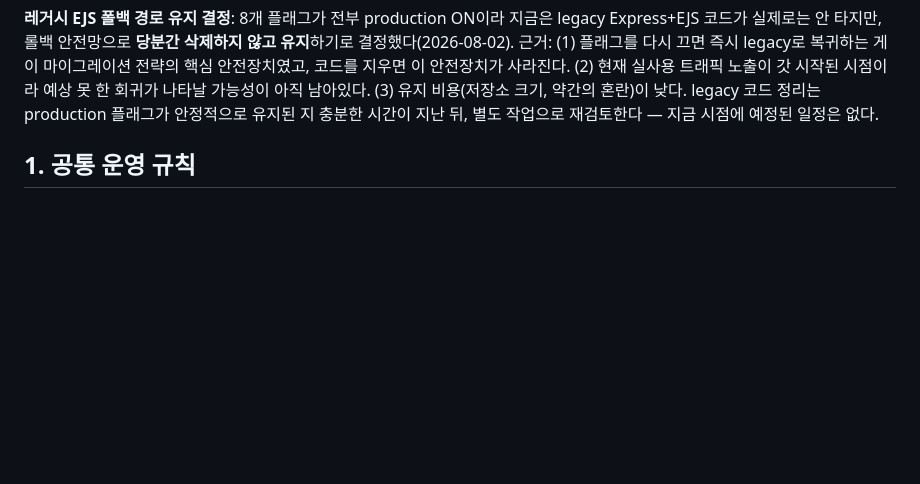
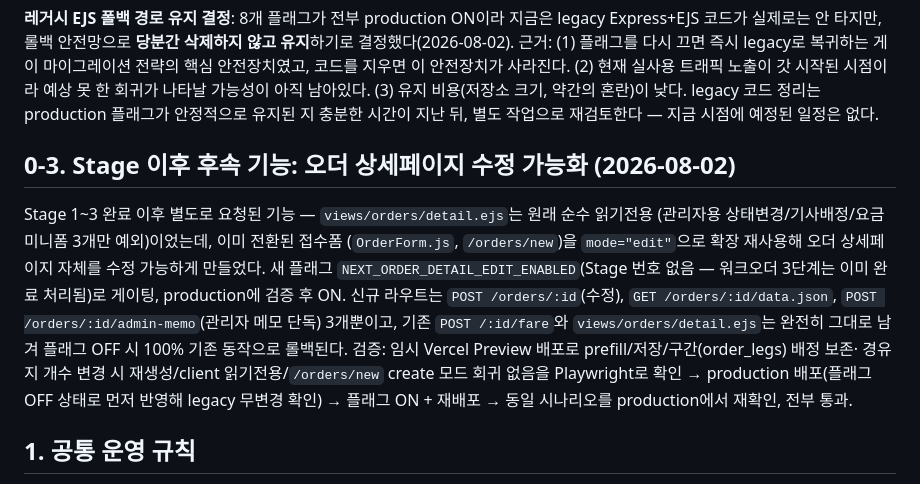
Before and after one commit to kdrivekai9-code/b2b-car, a Markdown page: docs/ai-stage-migration-workorder.md, the part around the change. GitHub-like rendering; blank space fills up the shorter version.

Commit message:
docs: record order detail edit as a post-workorder follow-on feature
Stage 1-3 workorder is already closed out; this documents the
NEXT_ORDER_DETAIL_EDIT_ENABLED flag and its rollout/verification as a
separate follow-on item rather than reopening the workorder.

Co-Authored-By: Claude Sonnet 5 <noreply@anthropic.com>

```diff
--- a/docs/ai-stage-migration-workorder.md
+++ b/docs/ai-stage-migration-workorder.md
@@ -91,6 +91,20 @@ Express+EJS 코드가 실제로는 안 타지만, 롤백 안전망으로 **당
 가능성이 아직 남아있다. (3) 유지 비용(저장소 크기, 약간의 혼란)이 낮다. legacy 코드
 정리는 production 플래그가 안정적으로 유지된 지 충분한 시간이 지난 뒤, 별도 작업으로
 재검토한다 — 지금 시점에 예정된 일정은 없다.
+
+## 0-3. Stage 이후 후속 기능: 오더 상세페이지 수정 가능화 (2026-08-02)
+Stage 1~3 완료 이후 별도로 요청된 기능 — `views/orders/detail.ejs`는 원래 순수 읽기전용
+(관리자용 상태변경/기사배정/요금 미니폼 3개만 예외)이었는데, 이미 전환된 접수폼
+(`OrderForm.js`, `/orders/new`)을 `mode="edit"`으로 확장 재사용해 오더 상세페이지
+자체를 수정 가능하게 만들었다. 새 플래그 `NEXT_ORDER_DETAIL_EDIT_ENABLED`(Stage 번호
+없음 — 워크오더 3단계는 이미 완료 처리됨)로 게이팅, production에 검증 후 ON. 신규
+라우트는 `POST /orders/:id`(수정), `GET /orders/:id/data.json`,
+`POST /orders/:id/admin-memo`(관리자 메모 단독) 3개뿐이고, 기존 `POST /:id/fare`와
+`views/orders/detail.ejs`는 완전히 그대로 남겨 플래그 OFF 시 100% 기존 동작으로
+롤백된다. 검증: 임시 Vercel Preview 배포로 prefill/저장/구간(order_legs) 배정 보존·
+경유지 개수 변경 시 재생성/client 읽기전용/`/orders/new` create 모드 회귀 없음을
+Playwright로 확인 → production 배포(플래그 OFF 상태로 먼저 반영해 legacy 무변경 확인)
+→ 플래그 ON + 재배포 → 동일 시나리오를 production에서 재확인, 전부 통과.
 
 ## 1. 공통 운영 규칙
 - 릴리스 단위: 단계 내에서도 화면/기능을 작은 배치로 분할 배포한다.
```
